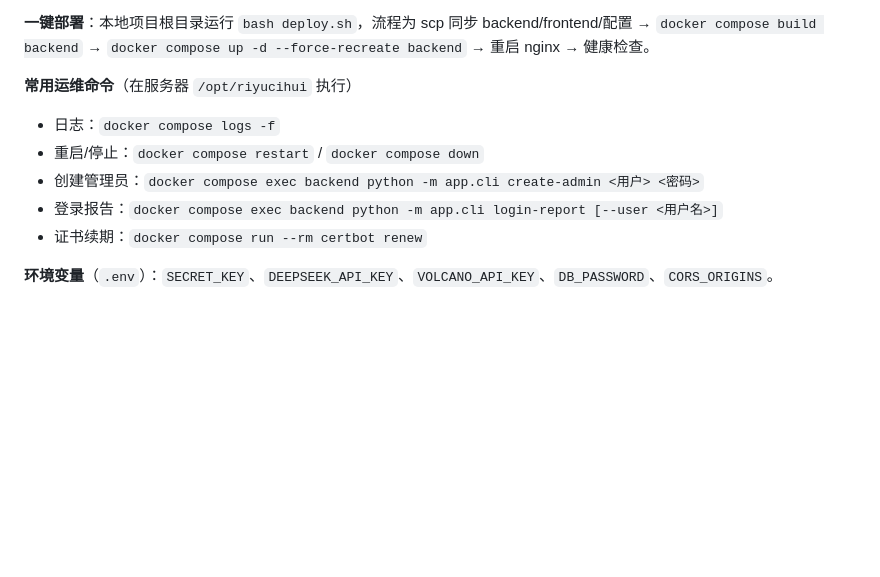
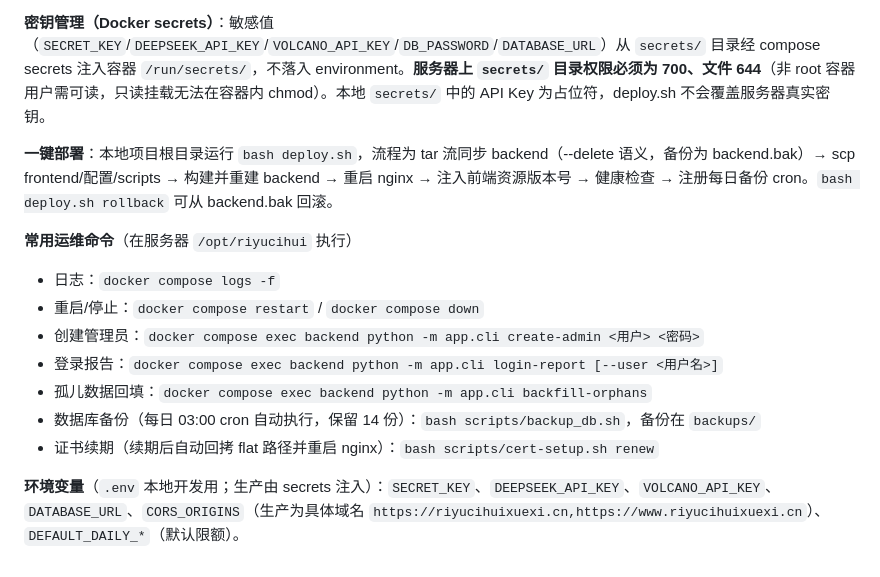
Before and after one commit to MORTAL-QAQ/riyucihui, a Markdown page: AGENTS.md, the part around one of its changes. GitHub-like rendering; blank space fills up the shorter version.

```diff
--- a/AGENTS.md
+++ b/AGENTS.md
@@ -43,12 +56,16 @@ Docker Compose 部署到生产服务器，无 CI/CD，手动执行 `deploy.sh`
 - `certbot`：证书管理（`certbot` profile，仅按需运行）
 
-**一键部署**：本地项目根目录运行 `bash deploy.sh`，流程为 scp 同步 backend/frontend/配置 → `docker compose build backend` → `docker compose up -d --force-recreate backend` → 重启 nginx → 健康检查。
+**密钥管理（Docker secrets）**：敏感值（`SECRET_KEY`/`DEEPSEEK_API_KEY`/`VOLCANO_API_KEY`/`DB_PASSWORD`/`DATABASE_URL`）从 `secrets/` 目录经 compose secrets 注入容器 `/run/secrets/`，不落入 environment。**服务器上 `secrets/` 目录权限必须为 700、文件 644**（非 root 容器用户需可读，只读挂载无法在容器内 chmod）。本地 `secrets/` 中的 API Key 为占位符，deploy.sh 不会覆盖服务器真实密钥。
+
+**一键部署**：本地项目根目录运行 `bash deploy.sh`，流程为 tar 流同步 backend（--delete 语义，备份为 backend.bak）→ scp frontend/配置/scripts → 构建并重建 backend → 重启 nginx → 注入前端资源版本号 → 健康检查 → 注册每日备份 cron。`bash deploy.sh rollback` 可从 backend.bak 回滚。
 
 **常用运维命令**（在服务器 `/opt/riyucihui` 执行）
 - 日志：`docker compose logs -f`
 - 重启/停止：`docker compose restart` / `docker compose down`
 - 创建管理员：`docker compose exec backend python -m app.cli create-admin <用户> <密码>`
 - 登录报告：`docker compose exec backend python -m app.cli login-report [--user <用户名>]`
-- 证书续期：`docker compose run --rm certbot renew`
+- 孤儿数据回填：`docker compose exec backend python -m app.cli backfill-orphans`
+- 数据库备份（每日 03:00 cron 自动执行，保留 14 份）：`bash scripts/backup_db.sh`，备份在 `backups/`
+- 证书续期（续期后自动回拷 flat 路径并重启 nginx）：`bash scripts/cert-setup.sh renew`
 
-**环境变量**（`.env`）：`SECRET_KEY`、`DEEPSEEK_API_KEY`、`VOLCANO_API_KEY`、`DB_PASSWORD`、`CORS_ORIGINS`。
+**环境变量**（`.env` 本地开发用；生产由 secrets 注入）：`SECRET_KEY`、`DEEPSEEK_API_KEY`、`VOLCANO_API_KEY`、`DATABASE_URL`、`CORS_ORIGINS`（生产为具体域名 `https://riyucihuixuexi.cn,https://www.riyucihuixuexi.cn`）、`DEFAULT_DAILY_*`（默认限额）。
```
Also changed, not shown: other parts of AGENTS.md (+23 -10 lines).
